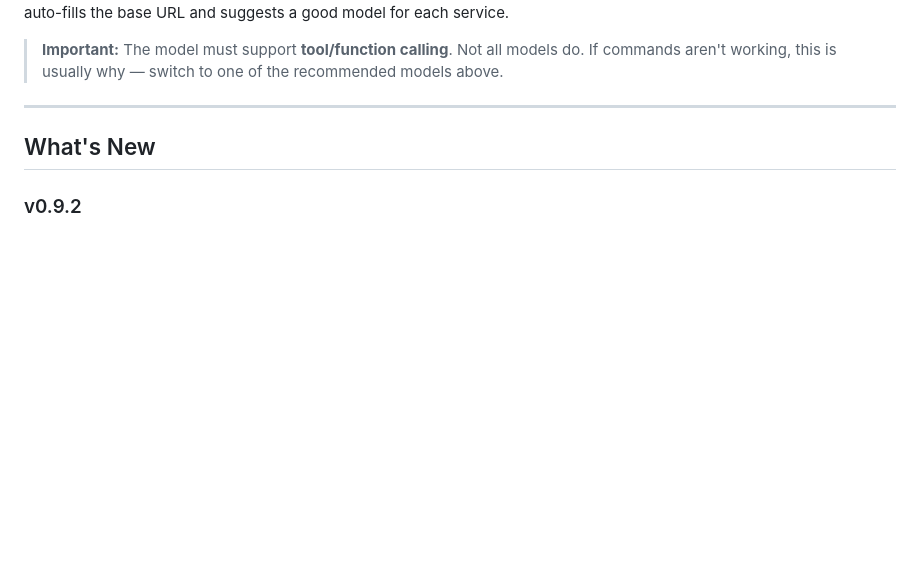
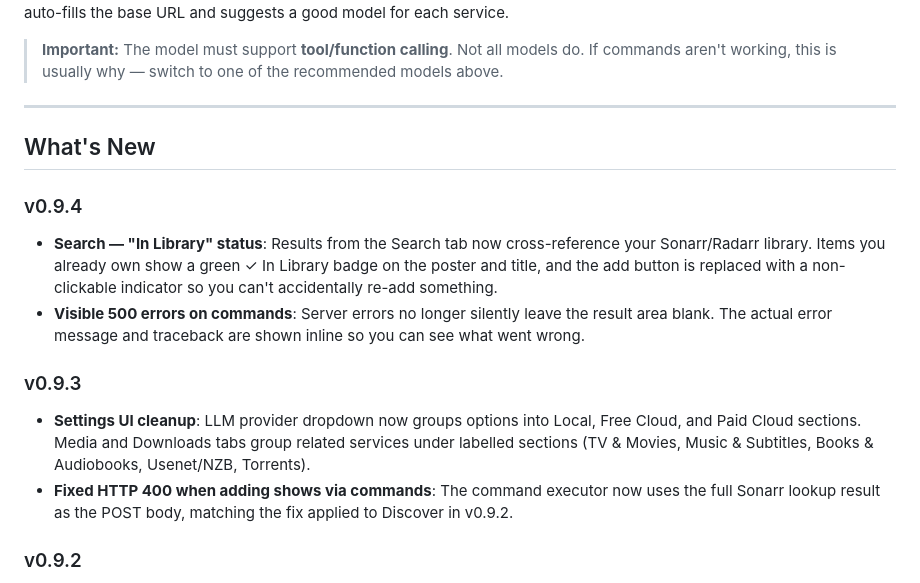
Before and after one commit to TechButton/Arrmate, a Markdown page: README.md, the part around the change. Rendered like a GitHub page; blank space fills up the shorter version.

Commit message:
Update README with v0.9.3 and v0.9.4 What's New entries
Co-Authored-By: Claude Sonnet 4.6 <noreply@anthropic.com>

```diff
--- a/README.md
+++ b/README.md
@@ -288,6 +288,14 @@ You can also configure all of this through the **Settings → AI / LLM tab** in
 
 ## What's New
 
+### v0.9.4
+- **Search — "In Library" status**: Results from the Search tab now cross-reference your Sonarr/Radarr library. Items you already own show a green ✓ In Library badge on the poster and title, and the add button is replaced with a non-clickable indicator so you can't accidentally re-add something.
+- **Visible 500 errors on commands**: Server errors no longer silently leave the result area blank. The actual error message and traceback are shown inline so you can see what went wrong.
+
+### v0.9.3
+- **Settings UI cleanup**: LLM provider dropdown now groups options into Local, Free Cloud, and Paid Cloud sections. Media and Downloads tabs group related services under labelled sections (TV & Movies, Music & Subtitles, Books & Audiobooks, Usenet/NZB, Torrents).
+- **Fixed HTTP 400 when adding shows via commands**: The command executor now uses the full Sonarr lookup result as the POST body, matching the fix applied to Discover in v0.9.2.
+
 ### v0.9.2
 - **Discover tab — "In Library" badge for TV shows**: Shows already in Sonarr now correctly display the green ✓ In Library badge and hide the add button, matching the existing movie behaviour.
 - **Discover tab — fixed HTTP 400 on add**: Adding TV shows from Discover now uses the full Sonarr lookup result as the POST body, so all required fields (`titleSlug`, `seriesType`, `languageProfileId`, seasons, etc.) are always present.
```
